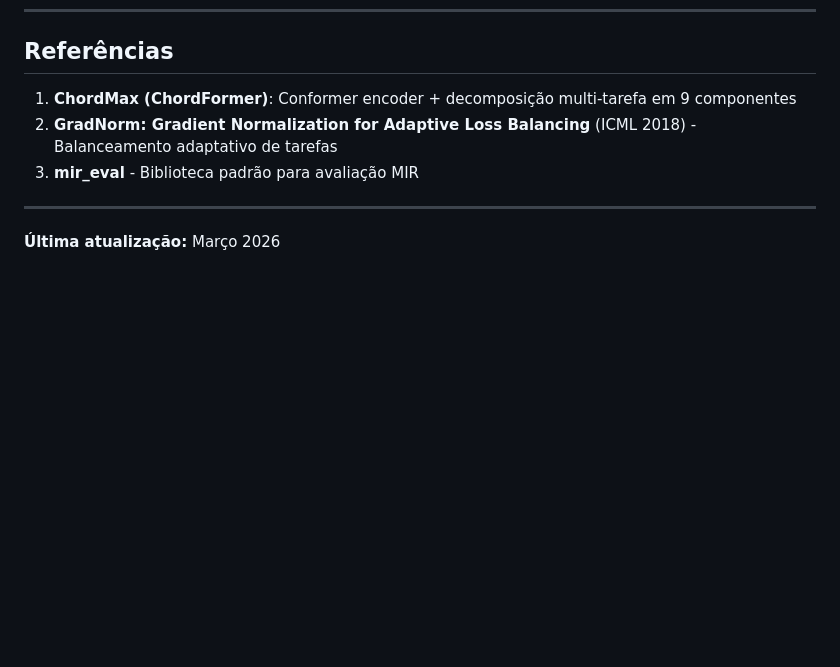
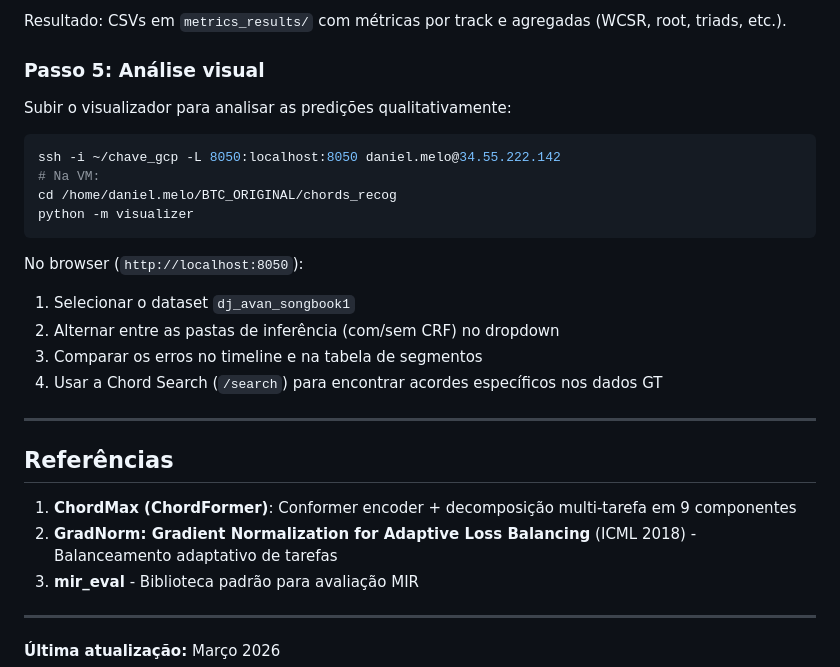
Before and after one commit to biabcaval/chords_recog, a Markdown page: BTC-ISMIR19/docs/PIPELINE_DOCUMENTATION.md, the part around one of its changes. Drawn GitHub-style; blank space fills up the shorter version.

````diff
--- a/BTC-ISMIR19/docs/PIPELINE_DOCUMENTATION.md
+++ b/BTC-ISMIR19/docs/PIPELINE_DOCUMENTATION.md
@@ -1632,3 +1724,24 @@ BTC-ISMIR19/
+Resultado: CSVs em `metrics_results/` com métricas por track e agregadas (WCSR, root, triads, etc.).
+
+### Passo 5: Análise visual
+
+Subir o visualizador para analisar as predições qualitativamente:
+
+```bash
+ssh -i ~/chave_gcp -L 8050:localhost:8050 daniel.melo@34.55.222.142
+# Na VM:
+cd /home/daniel.melo/BTC_ORIGINAL/chords_recog
+python -m visualizer
+```
+
+No browser (`http://localhost:8050`):
+1. Selecionar o dataset `dj_avan_songbook1`
+2. Alternar entre as pastas de inferência (com/sem CRF) no dropdown
+3. Comparar os erros no timeline e na tabela de segmentos
+4. Usar a Chord Search (`/search`) para encontrar acordes específicos nos dados GT
+
+---
+
 ## Referências
 
 1. **ChordMax (ChordFormer)**: Conformer encoder + decomposição multi-tarefa em 9 componentes
````
Also changed, not shown: other parts of BTC-ISMIR19/docs/PIPELINE_DOCUMENTATION.md (+92 -0 lines).
